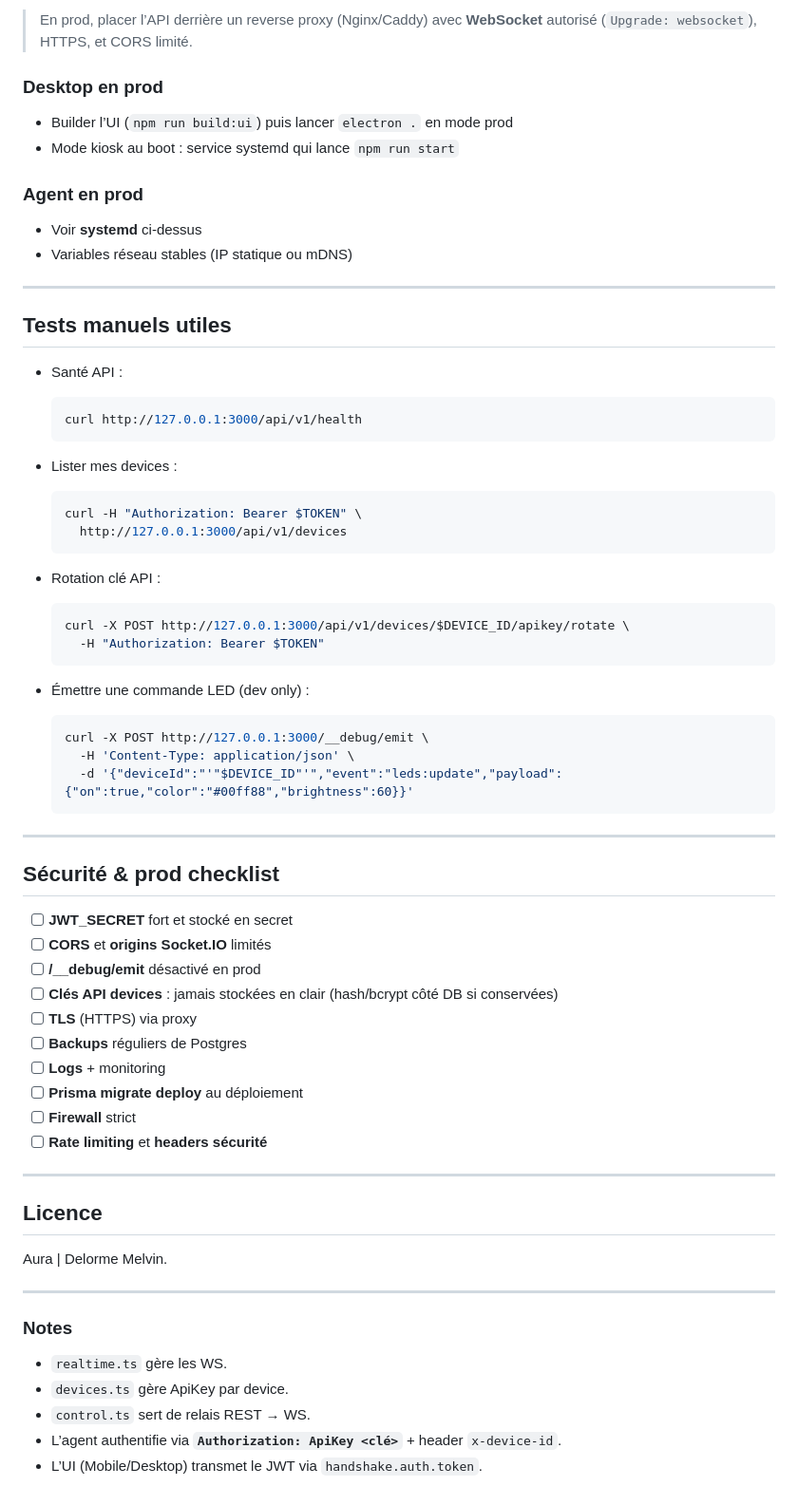
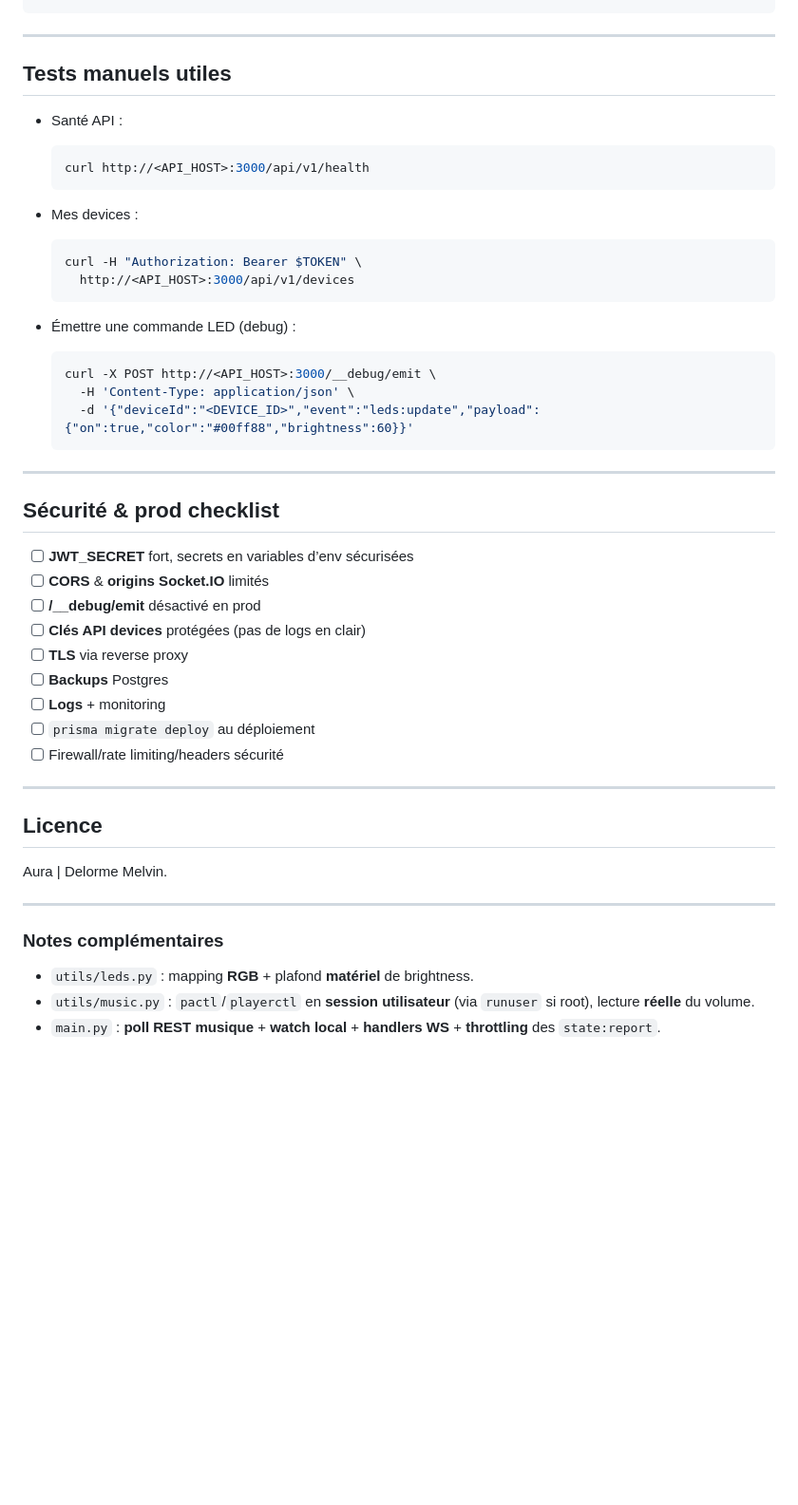
Before and after one commit to PumixA/aura, a Markdown page: readme.md, the part around one of its changes. Shown at 95% size. Drawn GitHub-style; blank space fills up the shorter version.

````diff
--- a/readme.md
+++ b/readme.md
@@ -542,16 +551,4 @@ docker run --rm -p 3000:3000 --env-file .env --network host aura-api:latest
 ```
-
-> En prod, placer l’API derrière un reverse proxy (Nginx/Caddy) avec **WebSocket** autorisé (`Upgrade: websocket`), HTTPS, et CORS limité.
-
-### Desktop en prod
-
-* Builder l’UI (`npm run build:ui`) puis lancer `electron .` en mode prod
-* Mode kiosk au boot : service systemd qui lance `npm run start`
-
-### Agent en prod
-
-* Voir **systemd** ci-dessus
-* Variables réseau stables (IP statique ou mDNS)
 
 ---
 
@@ -560,45 +557,37 @@ docker run --rm -p 3000:3000 --env-file .env --network host aura-api:latest
 * Santé API :
 
   ```bash
-  curl http://127.0.0.1:3000/api/v1/health
+  curl http://<API_HOST>:3000/api/v1/health
   ```
 
-* Lister mes devices :
+* Mes devices :
 
   ```bash
   curl -H "Authorization: Bearer $TOKEN" \
-    http://127.0.0.1:3000/api/v1/devices
+    http://<API_HOST>:3000/api/v1/devices
   ```
 
-* Rotation clé API :
+* Émettre une commande LED (debug) :
 
   ```bash
-  curl -X POST http://127.0.0.1:3000/api/v1/devices/$DEVICE_ID/apikey/rotate \
-    -H "Authorization: Bearer $TOKEN"
-  ```
-
-* Émettre une commande LED (dev only) :
-
-  ```bash
-  curl -X POST http://127.0.0.1:3000/__debug/emit \
+  curl -X POST http://<API_HOST>:3000/__debug/emit \
     -H 'Content-Type: application/json' \
-    -d '{"deviceId":"'"$DEVICE_ID"'","event":"leds:update","payload":{"on":true,"color":"#00ff88","brightness":60}}'
+    -d '{"deviceId":"<DEVICE_ID>","event":"leds:update","payload":{"on":true,"color":"#00ff88","brightness":60}}'
   ```
 
 ---
 
 ## Sécurité & prod checklist
 
-* [ ] **JWT\_SECRET** fort et stocké en secret
-* [ ] **CORS** et **origins Socket.IO** limités
+* [ ] **JWT\_SECRET** fort, secrets en variables d’env sécurisées
+* [ ] **CORS** & **origins Socket.IO** limités
 * [ ] **/\_\_debug/emit** désactivé en prod
-* [ ] **Clés API devices** : jamais stockées en clair (hash/bcrypt côté DB si conservées)
-* [ ] **TLS** (HTTPS) via proxy
-* [ ] **Backups** réguliers de Postgres
+* [ ] **Clés API devices** protégées (pas de logs en clair)
+* [ ] **TLS** via reverse proxy
+* [ ] **Backups** Postgres
 * [ ] **Logs** + monitoring
-* [ ] **Prisma migrate deploy** au déploiement
-* [ ] **Firewall** strict
-* [ ] **Rate limiting** et **headers sécurité**
+* [ ] `prisma migrate deploy` au déploiement
+* [ ] Firewall/rate limiting/headers sécurité
 
 ---
 
@@ -608,10 +597,8 @@ Aura | Delorme Melvin.
 
 ---
 
-### Notes
+### Notes complémentaires
 
-* `realtime.ts` gère les WS.
-* `devices.ts` gère ApiKey par device.
-* `control.ts` sert de relais REST → WS.
-* L’agent authentifie via **`Authorization: ApiKey <clé>`** + header `x-device-id`.
-* L’UI (Mobile/Desktop) transmet le JWT via `handshake.auth.token`.
+* `utils/leds.py` : mapping **RGB** + plafond **matériel** de brightness.
+* `utils/music.py` : `pactl`/`playerctl` en **session utilisateur** (via `runuser` si root), lecture **réelle** du volume.
+* `main.py` : **poll REST musique** + **watch local** + **handlers WS** + **throttling** des `state:report`.
````
Also changed, not shown: other parts of readme.md (+168 -159 lines).
